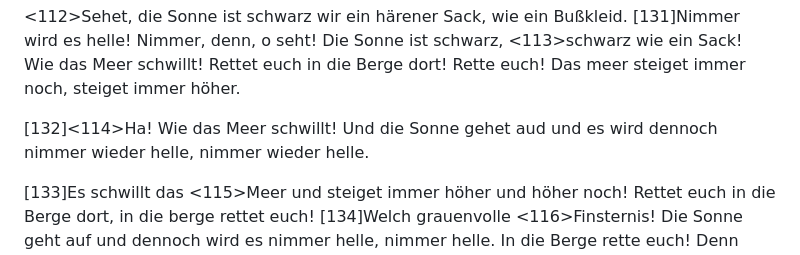
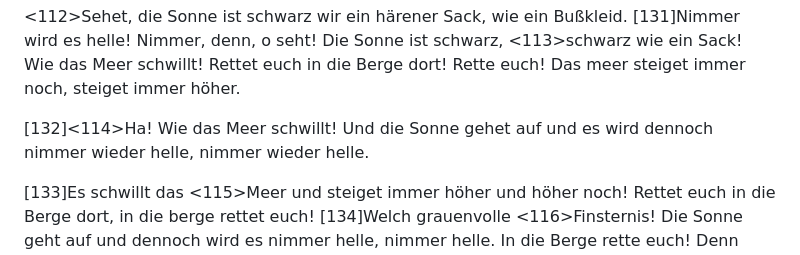
Before and after one commit to kempei/chorus-prompt, a Markdown page: prompts/202609-Schmitt-Seven.md, the part around the change. Rendered like a GitHub page.

```diff
--- a/prompts/202609-Schmitt-Seven.md
+++ b/prompts/202609-Schmitt-Seven.md
@@ -183,7 +183,7 @@ Das Meer steiget immer noch!
 Wie das Meer schwillt! Rettet euch in die Berge dort! Rette euch!
 Das meer steiget immer noch, steiget immer höher.
 
-[132]<114>Ha! Wie das Meer schwillt! Und die Sonne gehet aud und es wird dennoch nimmer wieder helle, nimmer wieder helle.
+[132]<114>Ha! Wie das Meer schwillt! Und die Sonne gehet auf und es wird dennoch nimmer wieder helle, nimmer wieder helle.
 
 [133]Es schwillt das <115>Meer und steiget immer höher und höher noch! Rettet euch in die Berge dort, in die berge rettet euch!
 [134]Welch grauenvolle <116>Finsternis! Die Sonne geht auf und dennoch wird es nimmer helle, nimmer helle. In die Berge rette euch! Denn seht, das Meer es steigt höher und höher noch!
```
